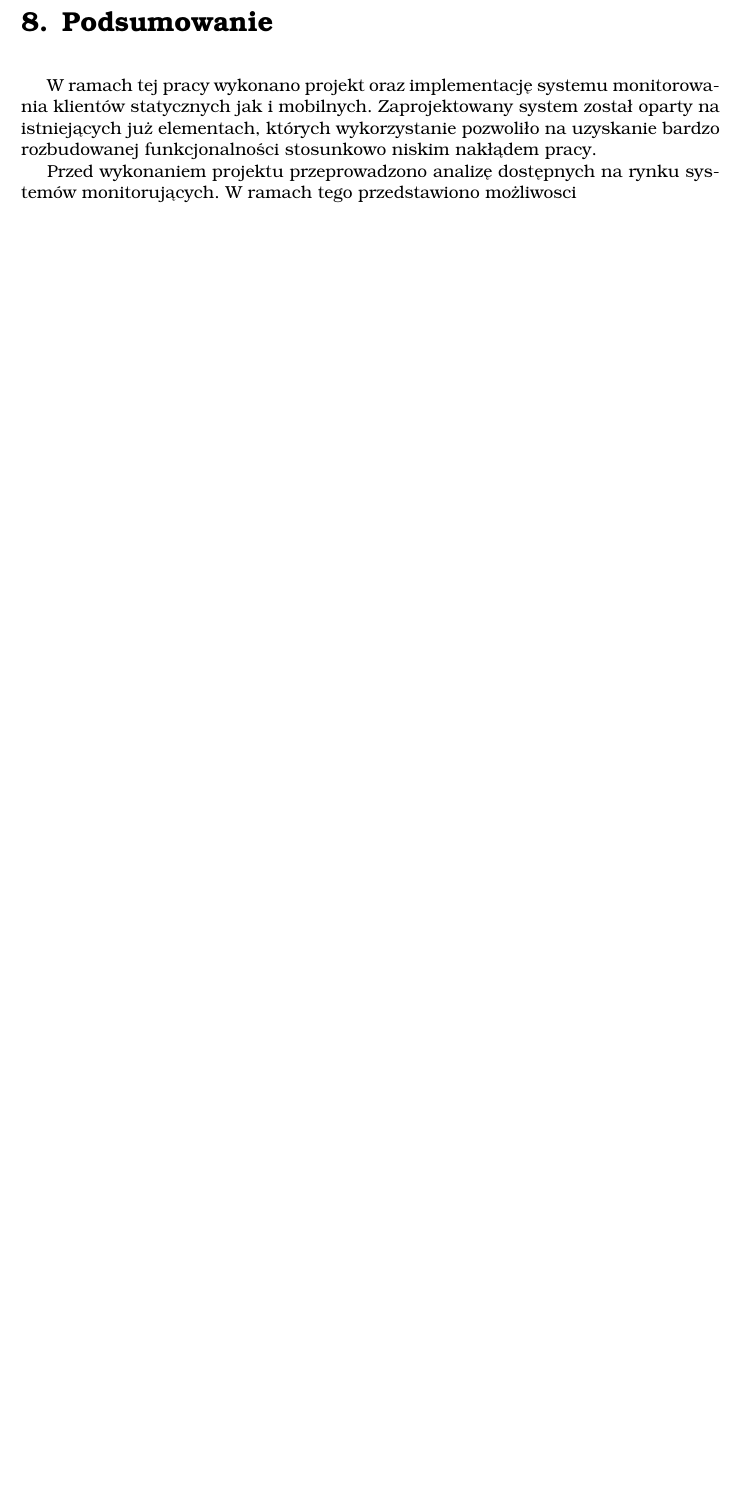
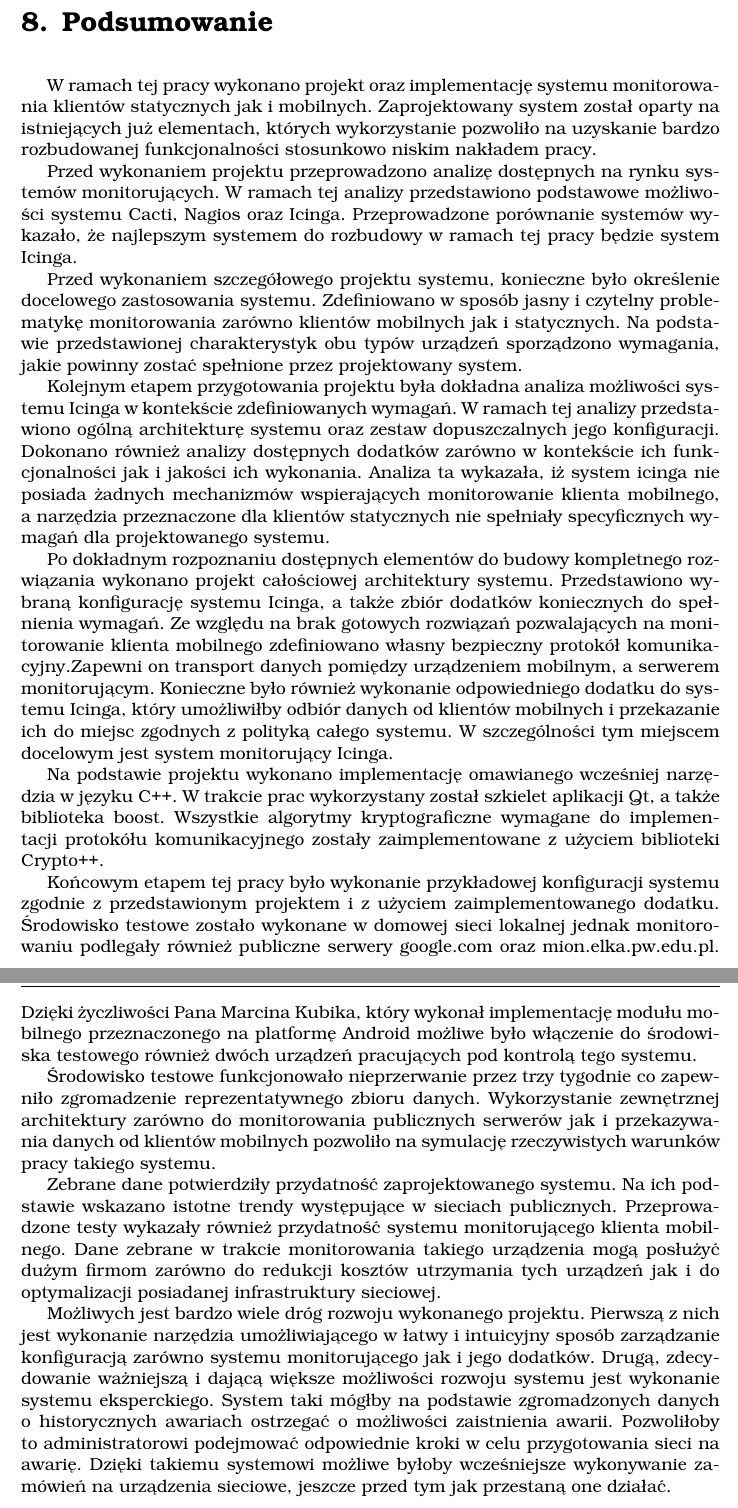
Before and after one commit to ups100/inz_txt, a LaTeX thesis (tex/main.tex, which reads tex/podsumowanie.tex): part of page 78 of 79 before the commit and two parts of pages 78 and 79 of 80 after it, the two joined at a grey line, cut so that both start at the same text, the shorter picture padded with empty space. Compiled offline with pdfLaTeX.

Commit message:
Add conclusion chapter
Signed-off-by: Krzysztof Opasiak <ups100@tlen.pl>

```diff
--- a/tex/podsumowanie.tex
+++ b/tex/podsumowanie.tex
@@ -1,11 +1,86 @@
 \chapter{Podsumowanie}
 \label{chap:Podsumowanie}
 
-W ramach tej pracy wykonano projekt oraz implementację systemu
-monitorowania klientów statycznych jak i mobilnych. Zaprojektowany
+W~ramach tej pracy wykonano projekt oraz implementację systemu
+monitorowania klientów statycznych jak i~mobilnych. Zaprojektowany
 system został oparty na istniejących już elementach, których
 wykorzystanie pozwoliło na uzyskanie bardzo rozbudowanej
-funkcjonalności stosunkowo niskim nakłądem pracy.
+funkcjonalności stosunkowo niskim nakładem pracy.
 
 Przed wykonaniem projektu przeprowadzono analizę dostępnych na rynku
-systemów monitorujących. W ramach tego przedstawiono możliwosci
+systemów monitorujących. W~ramach tej analizy przedstawiono podstawowe
+możliwości systemu Cacti, Nagios oraz Icinga. Przeprowadzone
+porównanie systemów wykazało, że najlepszym systemem do rozbudowy
+w~ramach tej pracy będzie system Icinga.
+
+Przed wykonaniem szczegółowego projektu systemu, konieczne było
+określenie docelowego zastosowania systemu. Zdefiniowano w~sposób
+jasny i~czytelny problematykę monitorowania zarówno klientów mobilnych
+jak i~statycznych. Na podstawie przedstawionej charakterystyk obu typów
+urządzeń sporządzono wymagania, jakie powinny zostać spełnione przez
+projektowany system.
+
+Kolejnym etapem przygotowania projektu była dokładna analiza
+możliwości systemu Icinga w~kontekście zdefiniowanych
+wymagań. W~ramach tej analizy przedstawiono ogólną architekturę
+systemu oraz zestaw dopuszczalnych jego konfiguracji. Dokonano również
+analizy dostępnych dodatków zarówno w~kontekście ich funkcjonalności
+jak i~jakości ich wykonania. Analiza ta wykazała, iż system icinga nie
+posiada żadnych mechanizmów wspierających monitorowanie klienta
+mobilnego, a~narzędzia przeznaczone dla klientów statycznych nie
+spełniały specyficznych wymagań dla projektowanego systemu.
+
+Po dokładnym rozpoznaniu dostępnych elementów do budowy kompletnego
+rozwiązania wykonano projekt całościowej architektury
+systemu. Przedstawiono wybraną konfigurację systemu Icinga, a także
+zbiór dodatków koniecznych do spełnienia wymagań. Ze względu na brak
+gotowych rozwiązań pozwalających na monitorowanie klienta mobilnego
+zdefiniowano własny bezpieczny protokół komunikacyjny.Zapewni on
+transport danych pomiędzy urządzeniem mobilnym, a~serwerem
+monitorującym. Konieczne było również wykonanie odpowiedniego dodatku
+do systemu Icinga, który umożliwiłby odbiór danych od klientów
+mobilnych i~przekazanie ich do miejsc zgodnych z polityką całego
+systemu. W szczególności tym miejscem docelowym jest system
+monitorujący Icinga.
+
+Na podstawie projektu wykonano implementację omawianego wcześniej
+narzędzia w języku C++. W trakcie prac wykorzystany został szkielet
+aplikacji Qt, a także biblioteka boost. Wszystkie algorytmy
+kryptograficzne wymagane do implementacji protokółu komunikacyjnego
+zostały zaimplementowane z~użyciem biblioteki Crypto++.
+
+Końcowym etapem tej pracy było wykonanie przykładowej konfiguracji
+systemu zgodnie z~przedstawionym projektem i~z~użyciem
+zaimplementowanego dodatku. Środowisko testowe zostało wykonane w
+domowej sieci lokalnej jednak monitorowaniu podlegały również
+publiczne serwery google.com oraz mion.elka.pw.edu.pl. Dzięki
+życzliwości Pana Marcina Kubika, który wykonał implementację modułu
+mobilnego przeznaczonego na platformę Android możliwe było włączenie
+do środowiska testowego również dwóch urządzeń pracujących pod
+kontrolą tego systemu.
+
+Środowisko testowe funkcjonowało nieprzerwanie przez trzy tygodnie co
+zapewniło zgromadzenie reprezentatywnego zbioru danych. Wykorzystanie
+zewnętrznej architektury zarówno do monitorowania publicznych serwerów
+jak i przekazywania danych od klientów mobilnych pozwoliło na
+symulację rzeczywistych warunków pracy takiego systemu.
+
+Zebrane dane potwierdziły przydatność zaprojektowanego systemu. Na ich
+podstawie wskazano istotne trendy występujące w~sieciach
+publicznych. Przeprowadzone testy wykazały również przydatność systemu
+monitorującego klienta mobilnego. Dane zebrane w~trakcie monitorowania
+takiego urządzenia mogą posłużyć dużym firmom zarówno do redukcji
+kosztów utrzymania tych urządzeń jak i do optymalizacji posiadanej
+infrastruktury sieciowej.
+
+Możliwych jest bardzo wiele dróg rozwoju wykonanego projektu. Pierwszą
+z~nich jest wykonanie narzędzia umożliwiającego w~łatwy i~intuicyjny
+sposób zarządzanie konfiguracją zarówno systemu monitorującego jak
+i~jego dodatków. Drugą, zdecydowanie ważniejszą i dającą większe
+możliwości rozwoju systemu jest wykonanie systemu eksperckiego. System
+taki mógłby na podstawie zgromadzonych danych o~historycznych awariach
+ostrzegać o~możliwości zaistnienia awarii. Pozwoliłoby to
+administratorowi podejmować odpowiednie kroki w celu przygotowania
+sieci na awarię. Dzięki takiemu systemowi możliwe byłoby wcześniejsze
+wykonywanie zamówień na urządzenia sieciowe, jeszcze przed tym jak
+przestaną one działać.
```
Also changed, not shown: kopasiak_msc.pdf.
